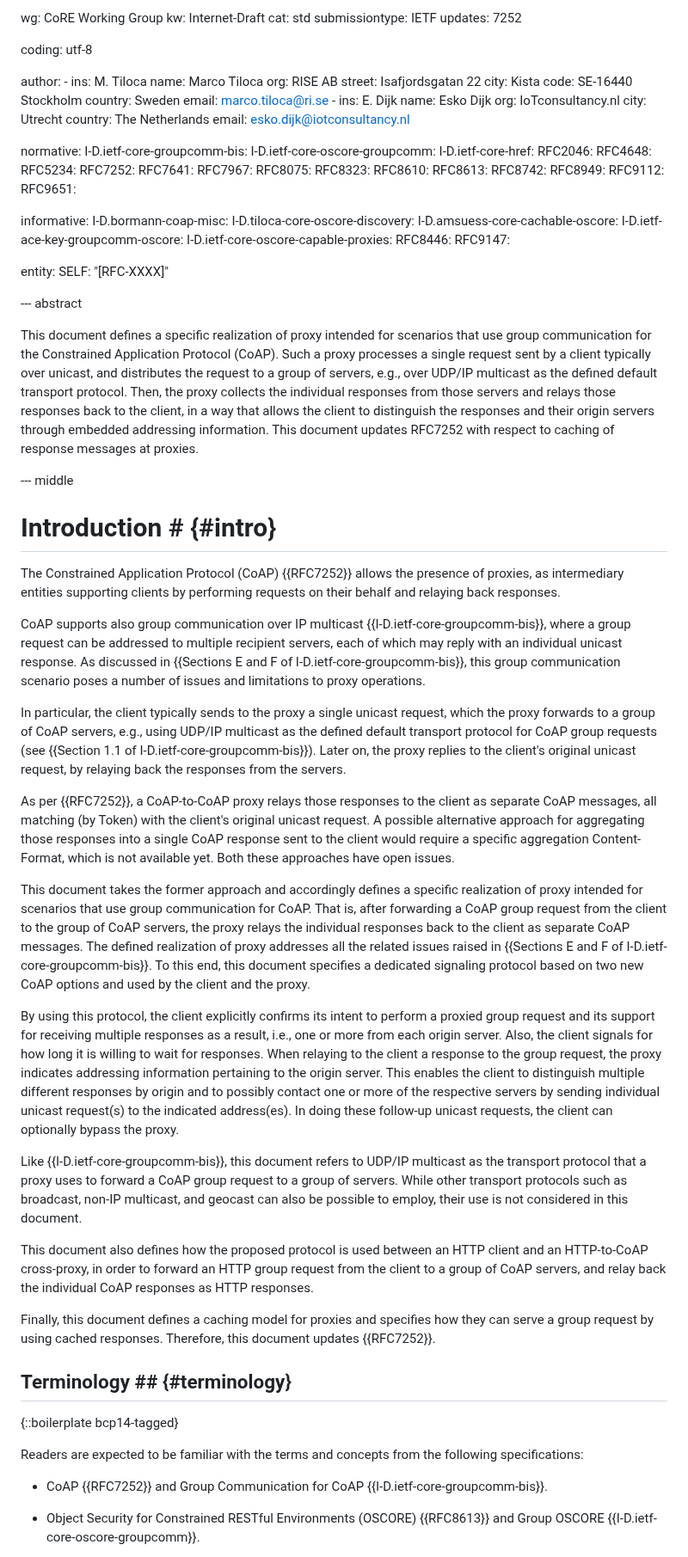
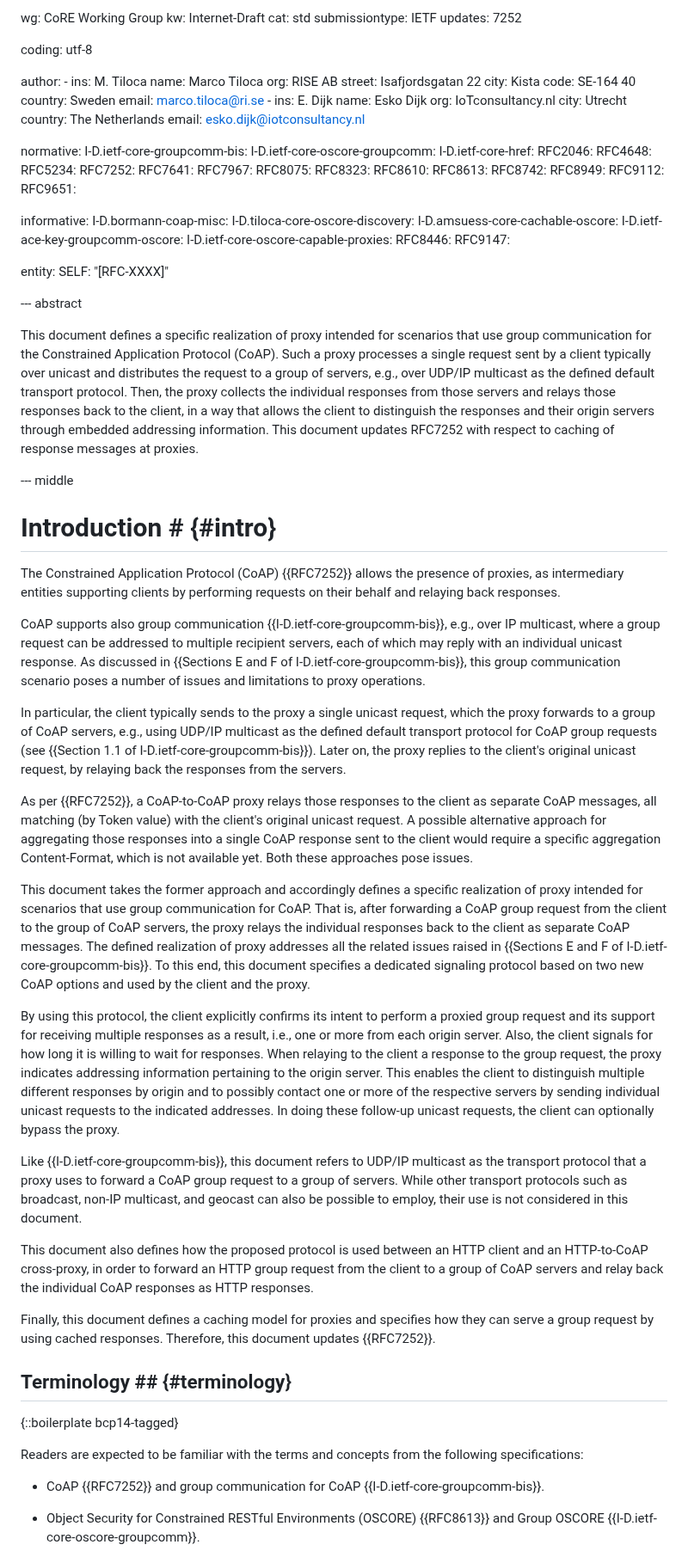
Before and after one commit to core-wg/groupcomm-proxy, a Markdown page: draft-ietf-core-groupcomm-proxy.md, the part around one of its changes. Shown at 86% size. Rendered like a GitHub page.

```diff
--- a/draft-ietf-core-groupcomm-proxy.md
+++ b/draft-ietf-core-groupcomm-proxy.md
@@ -20,7 +20,7 @@ author:
         org: RISE AB
         street: Isafjordsgatan 22
         city: Kista
-        code: SE-16440 Stockholm
+        code: SE-164 40
         country: Sweden
         email: marco.tiloca@ri.se
       -
@@ -64,7 +64,7 @@ entity:
 
 --- abstract
 
-This document defines a specific realization of proxy intended for scenarios that use group communication for the Constrained Application Protocol (CoAP). Such a proxy processes a single request sent by a client typically over unicast, and distributes the request to a group of servers, e.g., over UDP/IP multicast as the defined default transport protocol. Then, the proxy collects the individual responses from those servers and relays those responses back to the client, in a way that allows the client to distinguish the responses and their origin servers through embedded addressing information. This document updates RFC7252 with respect to caching of response messages at proxies.
+This document defines a specific realization of proxy intended for scenarios that use group communication for the Constrained Application Protocol (CoAP). Such a proxy processes a single request sent by a client typically over unicast and distributes the request to a group of servers, e.g., over UDP/IP multicast as the defined default transport protocol. Then, the proxy collects the individual responses from those servers and relays those responses back to the client, in a way that allows the client to distinguish the responses and their origin servers through embedded addressing information. This document updates RFC7252 with respect to caching of response messages at proxies.
 
 --- middle
 
@@ -72,19 +72,19 @@ This document defines a specific realization of proxy intended for scenarios tha
 
 The Constrained Application Protocol (CoAP) {{RFC7252}} allows the presence of proxies, as intermediary entities supporting clients by performing requests on their behalf and relaying back responses.
 
-CoAP supports also group communication over IP multicast {{I-D.ietf-core-groupcomm-bis}}, where a group request can be addressed to multiple recipient servers, each of which may reply with an individual unicast response. As discussed in {{Sections E and F of I-D.ietf-core-groupcomm-bis}}, this group communication scenario poses a number of issues and limitations to proxy operations.
+CoAP supports also group communication {{I-D.ietf-core-groupcomm-bis}}, e.g., over IP multicast, where a group request can be addressed to multiple recipient servers, each of which may reply with an individual unicast response. As discussed in {{Sections E and F of I-D.ietf-core-groupcomm-bis}}, this group communication scenario poses a number of issues and limitations to proxy operations.
 
 In particular, the client typically sends to the proxy a single unicast request, which the proxy forwards to a group of CoAP servers, e.g., using UDP/IP multicast as the defined default transport protocol for CoAP group requests (see {{Section 1.1 of I-D.ietf-core-groupcomm-bis}}). Later on, the proxy replies to the client's original unicast request, by relaying back the responses from the servers.
 
-As per {{RFC7252}}, a CoAP-to-CoAP proxy relays those responses to the client as separate CoAP messages, all matching (by Token) with the client's original unicast request. A possible alternative approach for aggregating those responses into a single CoAP response sent to the client would require a specific aggregation Content-Format, which is not available yet. Both these approaches have open issues.
+As per {{RFC7252}}, a CoAP-to-CoAP proxy relays those responses to the client as separate CoAP messages, all matching (by Token value) with the client's original unicast request. A possible alternative approach for aggregating those responses into a single CoAP response sent to the client would require a specific aggregation Content-Format, which is not available yet. Both these approaches pose issues.
 
 This document takes the former approach and accordingly defines a specific realization of proxy intended for scenarios that use group communication for CoAP. That is, after forwarding a CoAP group request from the client to the group of CoAP servers, the proxy relays the individual responses back to the client as separate CoAP messages. The defined realization of proxy addresses all the related issues raised in {{Sections E and F of I-D.ietf-core-groupcomm-bis}}. To this end, this document specifies a dedicated signaling protocol based on two new CoAP options and used by the client and the proxy.
 
-By using this protocol, the client explicitly confirms its intent to perform a proxied group request and its support for receiving multiple responses as a result, i.e., one or more from each origin server. Also, the client signals for how long it is willing to wait for responses. When relaying to the client a response to the group request, the proxy indicates addressing information pertaining to the origin server. This enables the client to distinguish multiple different responses by origin and to possibly contact one or more of the respective servers by sending individual unicast request(s) to the indicated address(es). In doing these follow-up unicast requests, the client can optionally bypass the proxy.
+By using this protocol, the client explicitly confirms its intent to perform a proxied group request and its support for receiving multiple responses as a result, i.e., one or more from each origin server. Also, the client signals for how long it is willing to wait for responses. When relaying to the client a response to the group request, the proxy indicates addressing information pertaining to the origin server. This enables the client to distinguish multiple different responses by origin and to possibly contact one or more of the respective servers by sending individual unicast requests to the indicated addresses. In doing these follow-up unicast requests, the client can optionally bypass the proxy.
 
 Like {{I-D.ietf-core-groupcomm-bis}}, this document refers to UDP/IP multicast as the transport protocol that a proxy uses to forward a CoAP group request to a group of servers. While other transport protocols such as broadcast, non-IP multicast, and geocast can also be possible to employ, their use is not considered in this document.
 
-This document also defines how the proposed protocol is used between an HTTP client and an HTTP-to-CoAP cross-proxy, in order to forward an HTTP group request from the client to a group of CoAP servers, and relay back the individual CoAP responses as HTTP responses.
+This document also defines how the proposed protocol is used between an HTTP client and an HTTP-to-CoAP cross-proxy, in order to forward an HTTP group request from the client to a group of CoAP servers and relay back the individual CoAP responses as HTTP responses.
 
 Finally, this document defines a caching model for proxies and specifies how they can serve a group request by using cached responses. Therefore, this document updates {{RFC7252}}.
 
@@ -94,7 +94,7 @@ Finally, this document defines a caching model for proxies and specifies how the
 
 Readers are expected to be familiar with the terms and concepts from the following specifications:
 
-* CoAP {{RFC7252}} and Group Communication for CoAP {{I-D.ietf-core-groupcomm-bis}}.
+* CoAP {{RFC7252}} and group communication for CoAP {{I-D.ietf-core-groupcomm-bis}}.
 
 * Object Security for Constrained RESTful Environments (OSCORE) {{RFC8613}} and Group OSCORE {{I-D.ietf-core-oscore-groupcomm}}.
 
```
Also changed, not shown: other parts of draft-ietf-core-groupcomm-proxy.md (+100 -108 lines).
